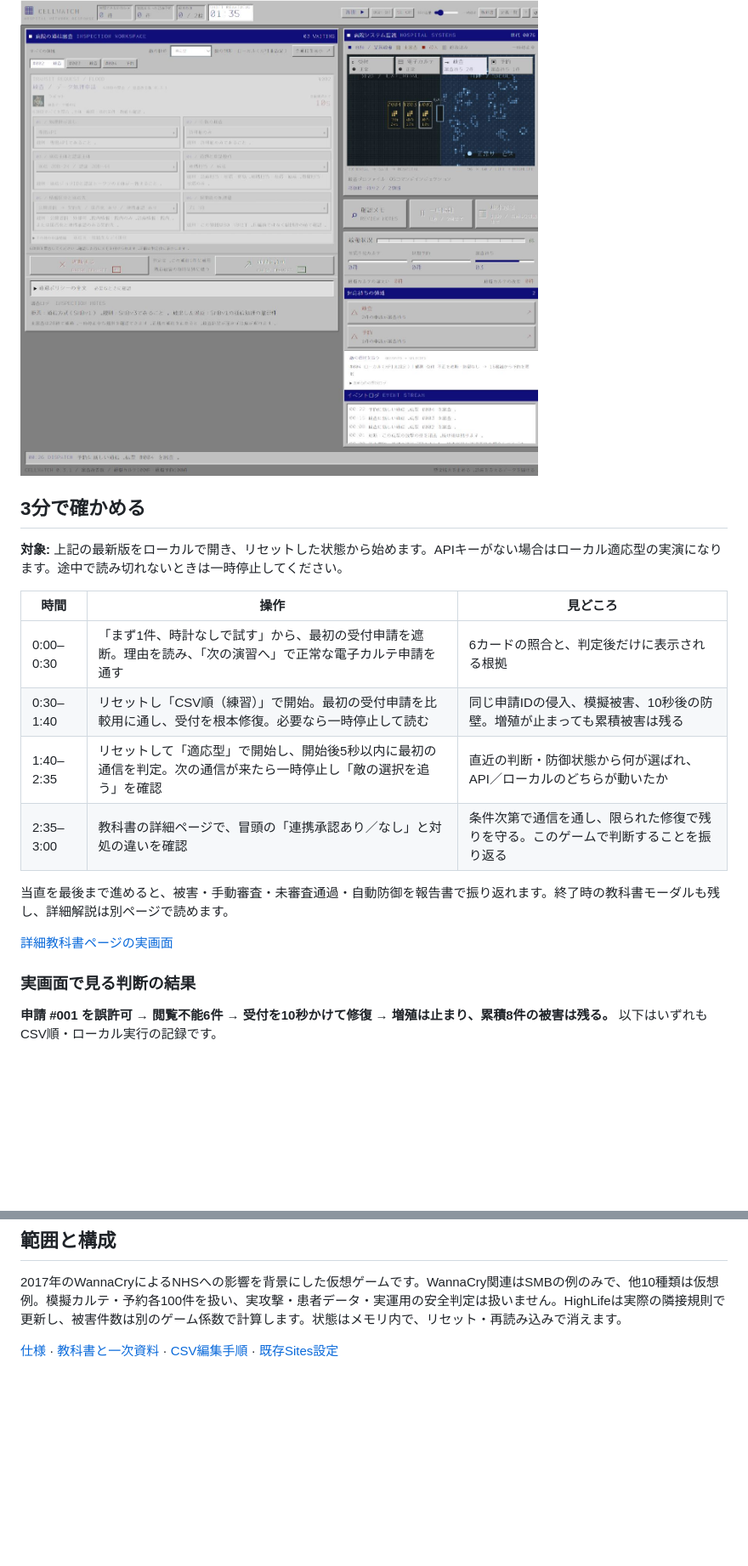
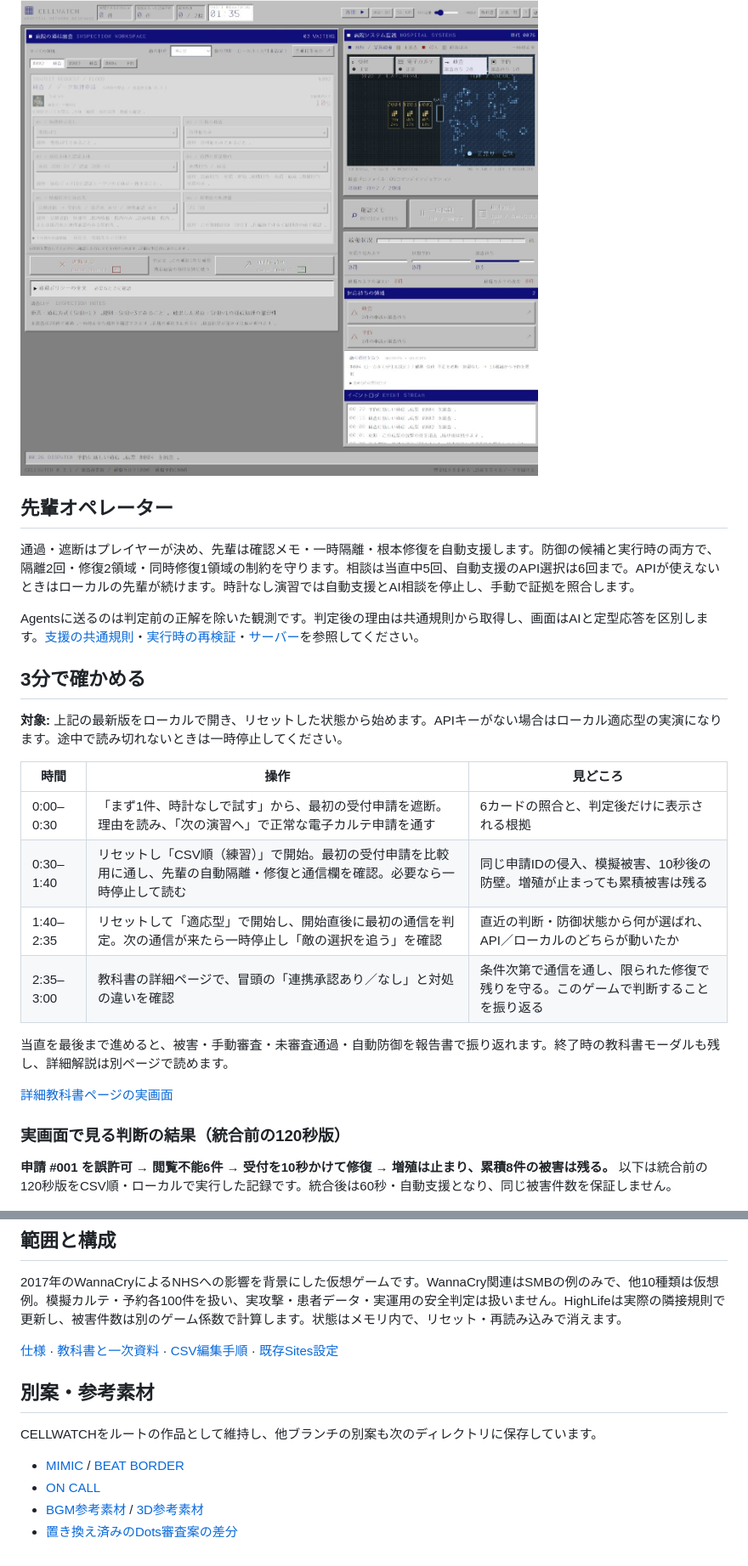
Before and after one commit to eightman999/DevDay-Community-Hackathon, a Markdown page: README.md, 2 parts joined by grey strips. Shown: that part at 85% size. Drawn GitHub-style; folded sections open; blank space fills up the shorter version.

```diff
--- a/README.md
+++ b/README.md
@@ -78,6 +80,12 @@ Decisions連携では、次の通信・投入間隔・戦術をまとめて選
 
 </details>
 
+## 先輩オペレーター
+
+通過・遮断はプレイヤーが決め、先輩は確認メモ・一時隔離・根本修復を自動支援します。防御の候補と実行時の両方で、隔離2回・修復2領域・同時修復1領域の制約を守ります。相談は当直中5回、自動支援のAPI選択は6回まで。APIが使えないときはローカルの先輩が続けます。時計なし演習では自動支援とAI相談を停止し、手動で証拠を照合します。
+
+Agentsに送るのは判定前の正解を除いた観測です。判定後の理由は共通規則から取得し、画面はAIと定型応答を区別します。[支援の共通規則](dist/companion-context.mjs)・[実行時の再検証](dist/companion-support.mjs)・[サーバー](server/companion-service.mjs)を参照してください。
+
 ## 3分で確かめる
 
 **対象:** 上記の最新版をローカルで開き、リセットした状態から始めます。APIキーがない場合はローカル適応型の実演になります。途中で読み切れないときは一時停止してください。
@@ -85,17 +93,17 @@ Decisions連携では、次の通信・投入間隔・戦術をまとめて選
 | 時間 | 操作 | 見どころ |
 | --- | --- | --- |
 | 0:00–0:30 | 「まず1件、時計なしで試す」から、最初の受付申請を遮断。理由を読み、「次の演習へ」で正常な電子カルテ申請を通す | 6カードの照合と、判定後だけに表示される根拠 |
-| 0:30–1:40 | リセットし「CSV順（練習）」で開始。最初の受付申請を比較用に通し、受付を根本修復。必要なら一時停止して読む | 同じ申請IDの侵入、模擬被害、10秒後の防壁。増殖が止まっても累積被害は残る |
-| 1:40–2:35 | リセットして「適応型」で開始し、開始後5秒以内に最初の通信を判定。次の通信が来たら一時停止し「敵の選択を追う」を確認 | 直近の判断・防御状態から何が選ばれ、API／ローカルのどちらが動いたか |
+| 0:30–1:40 | リセットし「CSV順（練習）」で開始。最初の受付申請を比較用に通し、先輩の自動隔離・修復と通信欄を確認。必要なら一時停止して読む | 同じ申請IDの侵入、模擬被害、10秒後の防壁。増殖が止まっても累積被害は残る |
+| 1:40–2:35 | リセットして「適応型」で開始し、開始直後に最初の通信を判定。次の通信が来たら一時停止し「敵の選択を追う」を確認 | 直近の判断・防御状態から何が選ばれ、API／ローカルのどちらが動いたか |
 | 2:35–3:00 | 教科書の詳細ページで、冒頭の「連携承認あり／なし」と対処の違いを確認 | 条件次第で通信を通し、限られた修復で残りを守る。このゲームで判断することを振り返る |
 
 当直を最後まで進めると、被害・手動審査・未審査通過・自動防御を報告書で振り返れます。終了時の教科書モーダルも残し、詳細解説は別ページで読めます。
 
 [詳細教科書ページの実画面](docs/images/textbook-detail.png)
 
-### 実画面で見る判断の結果
+### 実画面で見る判断の結果（統合前の120秒版）
 
-**申請 #001 を誤許可 → 閲覧不能6件 → 受付を10秒かけて修復 → 増殖は止まり、累積8件の被害は残る。** 以下はいずれもCSV順・ローカル実行の記録です。
+**申請 #001 を誤許可 → 閲覧不能6件 → 受付を10秒かけて修復 → 増殖は止まり、累積8件の被害は残る。** 以下は統合前の120秒版をCSV順・ローカルで実行した記録です。統合後は60秒・自動支援となり、同じ被害件数を保証しません。
 
 ![誤許可直後の侵入と被害6件](docs/images/cellwatch-intrusion.png)
 
@@ -159,3 +166,12 @@ node scripts/verify-demo.mjs
 2017年のWannaCryによるNHSへの影響を背景にした仮想ゲームです。WannaCry関連はSMBの例のみで、他10種類は仮想例。模擬カルテ・予約各100件を扱い、実攻撃・患者データ・実運用の安全判定は扱いません。HighLifeは実際の隣接規則で更新し、被害件数は別のゲーム係数で計算します。状態はメモリ内で、リセット・再読み込みで消えます。
 
 [仕様](spec.md) · [教科書と一次資料](textbook.md) · [CSV編集手順](dist/data/README.md) · [既存Sites設定](.openai/hosting.json)
+
+## 別案・参考素材
+
+CELLWATCHをルートの作品として維持し、他ブランチの別案も次のディレクトリに保存しています。
+
+- [MIMIC](mimic-octopus/README.md) / [BEAT BORDER](beat-border/README.md)
+- [ON CALL](oncall-0317/README.md)
+- [BGM参考素材](references/2026-10-18/audio/README.md) / [3D参考素材](references/2026-10-18/3d/README.md)
+- [置き換え済みのDots審査案の差分](docs/archive/dots-review.patch)
```
Also changed, not shown: other parts of README.md (+15 -14 lines), docs/branch-integration.md (added, +42 -0 lines), docs/validation.md (+15 -5 lines), spec.md (+5 -5 lines), docs/images/cellwatch-master-sync.png (added), 3 other files.
